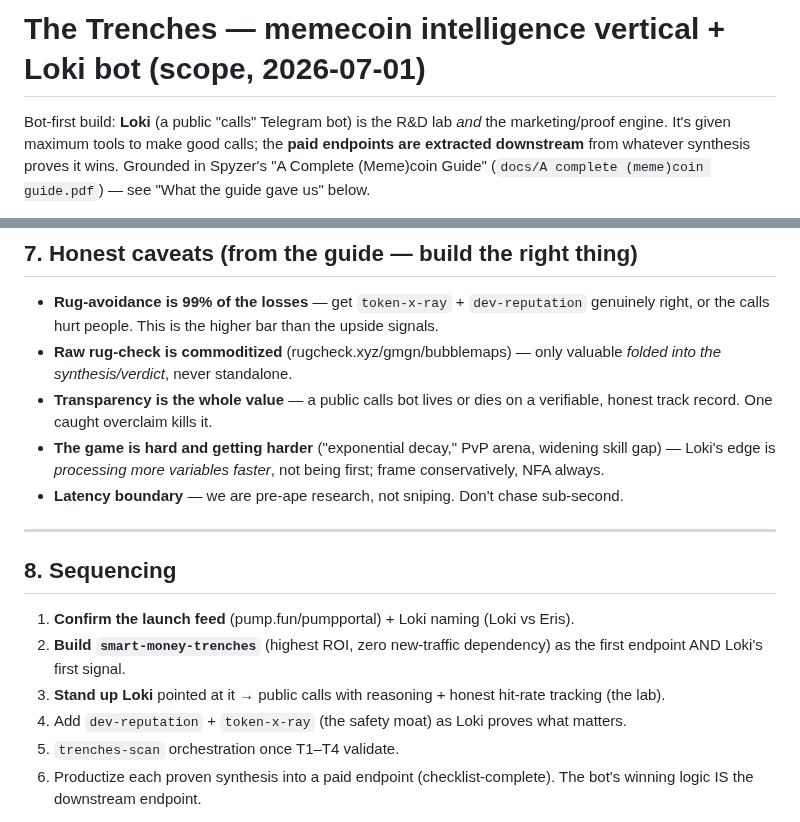
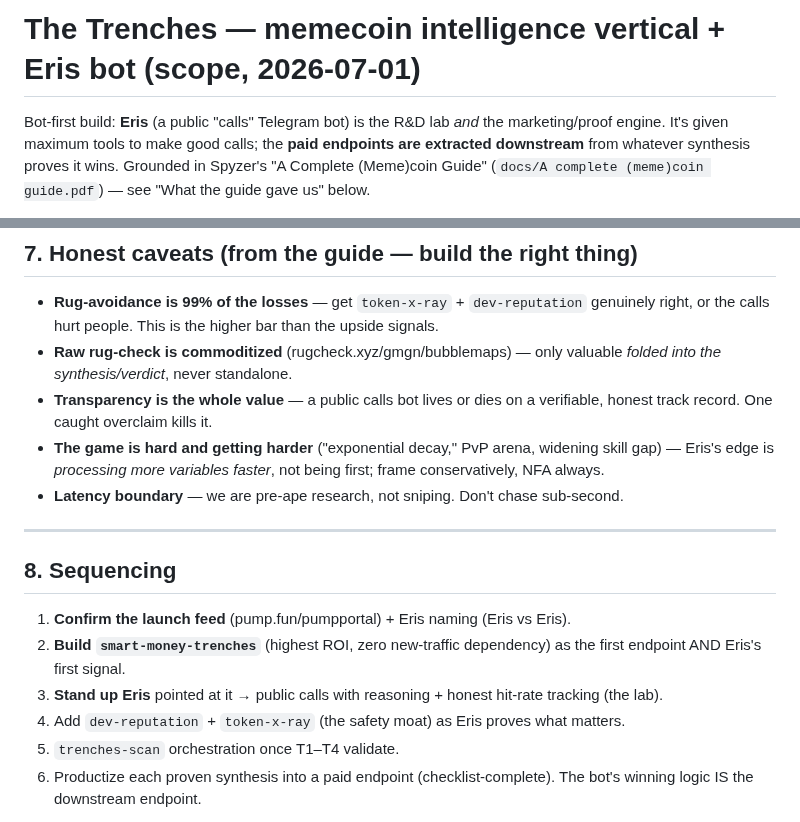
Before and after one commit to 0xSardius/solenrich, a Markdown page: docs/trenches-scope.md, 2 parts joined by grey strips. Drawn GitHub-style.

```diff
--- a/docs/trenches-scope.md
+++ b/docs/trenches-scope.md
@@ -1,6 +1,6 @@
-# The Trenches — memecoin intelligence vertical + Loki bot (scope, 2026-07-01)
+# The Trenches — memecoin intelligence vertical + Eris bot (scope, 2026-07-01)
 
-Bot-first build: **Loki** (a public "calls" Telegram bot) is the R&D lab *and* the marketing/proof
+Bot-first build: **Eris** (a public "calls" Telegram bot) is the R&D lab *and* the marketing/proof
 engine. It's given maximum tools to make good calls; the **paid endpoints are extracted downstream**
 from whatever synthesis proves it wins. Grounded in Spyzer's "A Complete (Meme)coin Guide"
 (`docs/A complete (meme)coin guide.pdf`) — see "What the guide gave us" below.
@@ -185,7 +179,7 @@ metrics, not per-token real-time). Optionally **Bitquery** (real-time DEX/token-
   synthesis/verdict*, never standalone.
 - **Transparency is the whole value** — a public calls bot lives or dies on a verifiable, honest track
   record. One caught overclaim kills it.
-- **The game is hard and getting harder** ("exponential decay," PvP arena, widening skill gap) — Loki's
+- **The game is hard and getting harder** ("exponential decay," PvP arena, widening skill gap) — Eris's
   edge is *processing more variables faster*, not being first; frame conservatively, NFA always.
 - **Latency boundary** — we are pre-ape research, not sniping. Don't chase sub-second.
 
@@ -193,11 +187,11 @@ metrics, not per-token real-time). Optionally **Bitquery** (real-time DEX/token-
 
 ## 8. Sequencing
 
-1. **Confirm the launch feed** (pump.fun/pumpportal) + Loki naming (Loki vs Eris).
+1. **Confirm the launch feed** (pump.fun/pumpportal) + Eris naming (Eris vs Eris).
 2. **Build `smart-money-trenches`** (highest ROI, zero new-traffic dependency) as the first endpoint AND
-   Loki's first signal.
-3. **Stand up Loki** pointed at it → public calls with reasoning + honest hit-rate tracking (the lab).
-4. Add `dev-reputation` + `token-x-ray` (the safety moat) as Loki proves what matters.
+   Eris's first signal.
+3. **Stand up Eris** pointed at it → public calls with reasoning + honest hit-rate tracking (the lab).
+4. Add `dev-reputation` + `token-x-ray` (the safety moat) as Eris proves what matters.
 5. `trenches-scan` orchestration once T1–T4 validate.
 6. Productize each proven synthesis into a paid endpoint (checklist-complete). The bot's winning logic IS
    the downstream endpoint.
```
Also changed, not shown: other parts of docs/trenches-scope.md (+17 -23 lines), docs/CHECKPOINT.md (+42 -1 lines).
